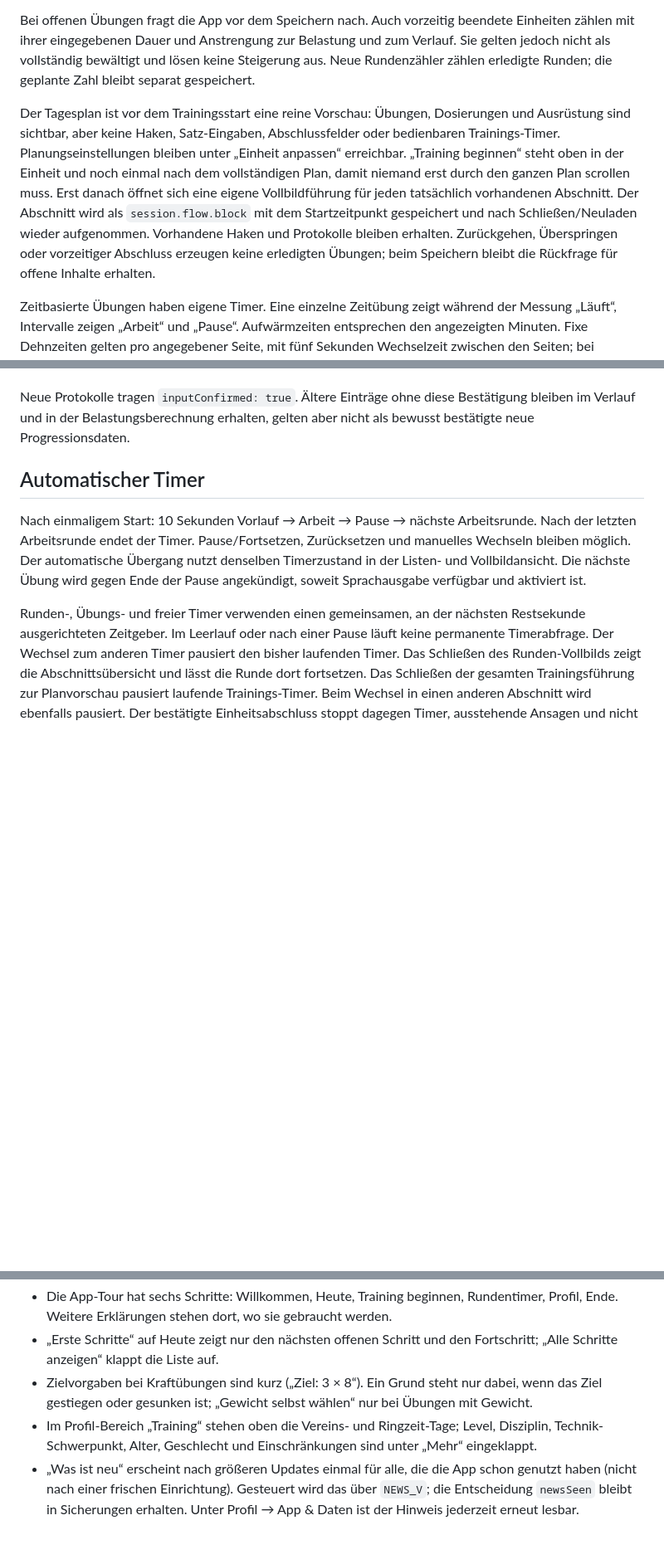
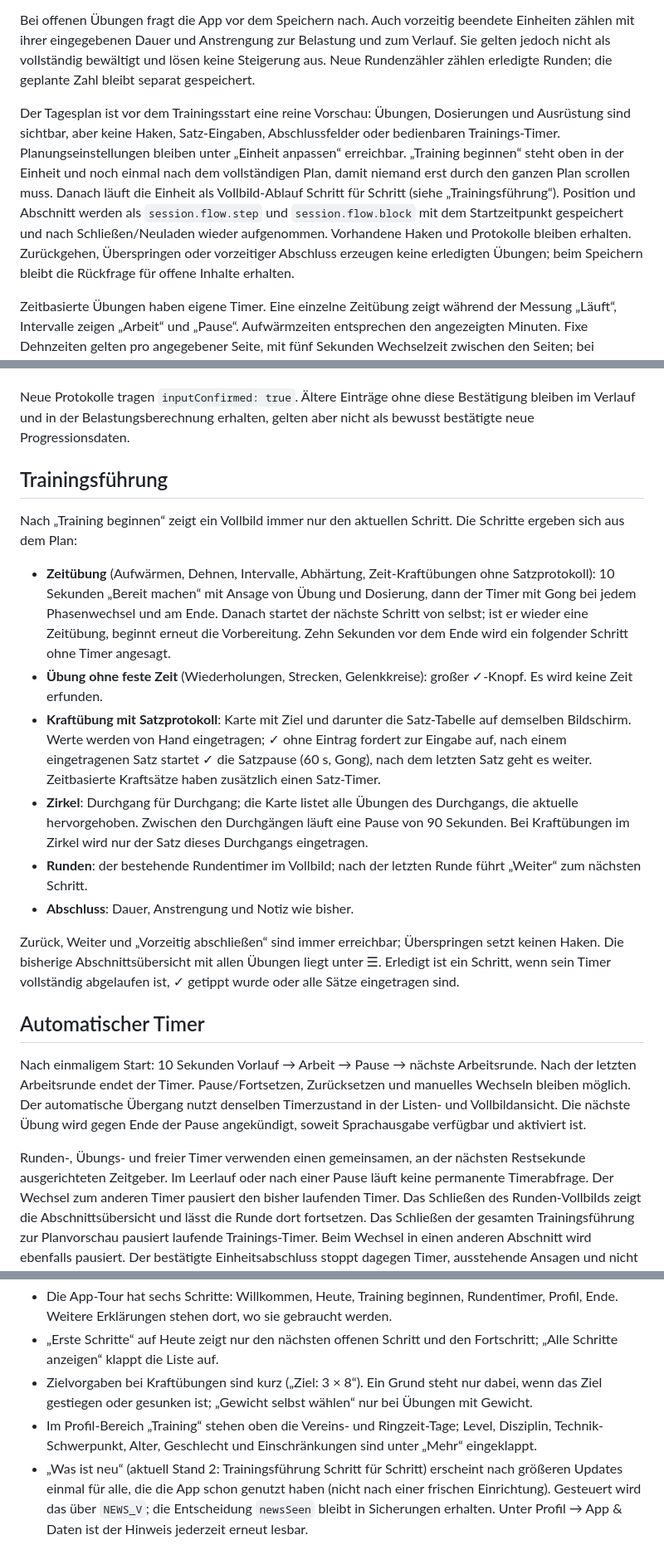
Before and after one commit to dnsmaur1992/ringzeit, a Markdown page: docs/trainingslogik.md, 3 parts joined by grey strips. Shown at 83% size. Drawn GitHub-style; blank space fills up the shorter version.

```diff
--- a/docs/trainingslogik.md
+++ b/docs/trainingslogik.md
@@ -8,7 +8,7 @@ Die Runden werden erst nach tatsächlich abgelaufener Arbeitszeit automatisch ab
 
 Bei offenen Übungen fragt die App vor dem Speichern nach. Auch vorzeitig beendete Einheiten zählen mit ihrer eingegebenen Dauer und Anstrengung zur Belastung und zum Verlauf. Sie gelten jedoch nicht als vollständig bewältigt und lösen keine Steigerung aus. Neue Rundenzähler zählen erledigte Runden; die geplante Zahl bleibt separat gespeichert.
 
-Der Tagesplan ist vor dem Trainingsstart eine reine Vorschau: Übungen, Dosierungen und Ausrüstung sind sichtbar, aber keine Haken, Satz-Eingaben, Abschlussfelder oder bedienbaren Trainings-Timer. Planungseinstellungen bleiben unter „Einheit anpassen“ erreichbar. „Training beginnen“ steht oben in der Einheit und noch einmal nach dem vollständigen Plan, damit niemand erst durch den ganzen Plan scrollen muss. Erst danach öffnet sich eine eigene Vollbildführung für jeden tatsächlich vorhandenen Abschnitt. Der Abschnitt wird als `session.flow.block` mit dem Startzeitpunkt gespeichert und nach Schließen/Neuladen wieder aufgenommen. Vorhandene Haken und Protokolle bleiben erhalten. Zurückgehen, Überspringen oder vorzeitiger Abschluss erzeugen keine erledigten Übungen; beim Speichern bleibt die Rückfrage für offene Inhalte erhalten.
+Der Tagesplan ist vor dem Trainingsstart eine reine Vorschau: Übungen, Dosierungen und Ausrüstung sind sichtbar, aber keine Haken, Satz-Eingaben, Abschlussfelder oder bedienbaren Trainings-Timer. Planungseinstellungen bleiben unter „Einheit anpassen“ erreichbar. „Training beginnen“ steht oben in der Einheit und noch einmal nach dem vollständigen Plan, damit niemand erst durch den ganzen Plan scrollen muss. Danach läuft die Einheit als Vollbild-Ablauf Schritt für Schritt (siehe „Trainingsführung“). Position und Abschnitt werden als `session.flow.step` und `session.flow.block` mit dem Startzeitpunkt gespeichert und nach Schließen/Neuladen wieder aufgenommen. Vorhandene Haken und Protokolle bleiben erhalten. Zurückgehen, Überspringen oder vorzeitiger Abschluss erzeugen keine erledigten Übungen; beim Speichern bleibt die Rückfrage für offene Inhalte erhalten.
 
 Zeitbasierte Übungen haben eigene Timer. Eine einzelne Zeitübung zeigt während der Messung „Läuft“, Intervalle zeigen „Arbeit“ und „Pause“. Aufwärmzeiten entsprechen den angezeigten Minuten. Fixe Dehnzeiten gelten pro angegebener Seite, mit fünf Sekunden Wechselzeit zwischen den Seiten; bei Zeitspannen wird die gewählte Dauer angezeigt. Konditionsintervalle unterscheiden Arbeit und Pause, bei Zirkeln wird ein vollständig durchlaufener Übungstimer als ein Durchgang gezählt. Zeitbasierte Kraftübungen können pro Satz gemessen werden: Erst nach dessen vollständigem Ablauf wird die tatsächliche Haltezeit in genau diesem Satz gespeichert; vorhandene Eingaben werden nicht überschrieben. Eine gesonderte Satzpause erledigt keine Übung. Bei reinen Wiederholungs- oder Distanzvorgaben werden keine Arbeitszeiten erfunden. In Mobilitätsabschnitten kann die bereits im Plan angegebene ungefähre Gesamtzeit einer Übung als Zeitrahmen laufen; explizite Haltezeiten haben Vorrang. Wechselzeiten von fünf Sekunden (beziehungsweise drei Sekunden für kurze Wiederholungs-Halteübungen) sind eigene Übergangsphasen und keine zusätzliche Belastungszeit.
 
@@ -17,6 +17,19 @@ Laufende Übungstimer sind in der aktuellen App-Sitzung pausierbar und fortsetzb
 Zum Speichern muss die Anstrengung bewusst von 1 bis 10 ausgewählt werden. Die geplante Dauer ist vorgeschlagen und gilt als tatsächliche Zeit, solange sie nicht geändert wird; ein zusätzliches Bestätigungshäkchen gibt es nicht mehr. Beim Speichern wird nur geprüft, ob 1 bis 300 Minuten eingetragen sind. Sind noch Übungen offen, nennt die Rückfrage die eingetragene Dauer, falls sie unverändert ist, und empfiehlt, sie bei vorzeitigem Ende vorher anzupassen. Unvollständige Einheiten können danach weiterhin gespeichert werden. Abschlussentwürfe bleiben bei Änderungen der Ansicht erhalten, bis eine andere Einheit gewählt oder die Seite neu geladen wird.
 
 Neue Protokolle tragen `inputConfirmed: true`. Ältere Einträge ohne diese Bestätigung bleiben im Verlauf und in der Belastungsberechnung erhalten, gelten aber nicht als bewusst bestätigte neue Progressionsdaten.
+
+## Trainingsführung
+
+Nach „Training beginnen“ zeigt ein Vollbild immer nur den aktuellen Schritt. Die Schritte ergeben sich aus dem Plan:
+
+- **Zeitübung** (Aufwärmen, Dehnen, Intervalle, Abhärtung, Zeit-Kraftübungen ohne Satzprotokoll): 10 Sekunden „Bereit machen“ mit Ansage von Übung und Dosierung, dann der Timer mit Gong bei jedem Phasenwechsel und am Ende. Danach startet der nächste Schritt von selbst; ist er wieder eine Zeitübung, beginnt erneut die Vorbereitung. Zehn Sekunden vor dem Ende wird ein folgender Schritt ohne Timer angesagt.
+- **Übung ohne feste Zeit** (Wiederholungen, Strecken, Gelenkkreise): großer ✓-Knopf. Es wird keine Zeit erfunden.
+- **Kraftübung mit Satzprotokoll**: Karte mit Ziel und darunter die Satz-Tabelle auf demselben Bildschirm. Werte werden von Hand eingetragen; ✓ ohne Eintrag fordert zur Eingabe auf, nach einem eingetragenen Satz startet ✓ die Satzpause (60 s, Gong), nach dem letzten Satz geht es weiter. Zeitbasierte Kraftsätze haben zusätzlich einen Satz-Timer.
+- **Zirkel**: Durchgang für Durchgang; die Karte listet alle Übungen des Durchgangs, die aktuelle hervorgehoben. Zwischen den Durchgängen läuft eine Pause von 90 Sekunden. Bei Kraftübungen im Zirkel wird nur der Satz dieses Durchgangs eingetragen.
+- **Runden**: der bestehende Rundentimer im Vollbild; nach der letzten Runde führt „Weiter“ zum nächsten Schritt.
+- **Abschluss**: Dauer, Anstrengung und Notiz wie bisher.
+
+Zurück, Weiter und „Vorzeitig abschließen“ sind immer erreichbar; Überspringen setzt keinen Haken. Die bisherige Abschnittsübersicht mit allen Übungen liegt unter ☰. Erledigt ist ein Schritt, wenn sein Timer vollständig abgelaufen ist, ✓ getippt wurde oder alle Sätze eingetragen sind.
 
 ## Automatischer Timer
 
@@ -98,4 +111,4 @@ Die ergänzenden Tests prüfen außerdem die reine Vorschau, Abschnittsfortsetzu
 - „Erste Schritte“ auf Heute zeigt nur den nächsten offenen Schritt und den Fortschritt; „Alle Schritte anzeigen“ klappt die Liste auf.
 - Zielvorgaben bei Kraftübungen sind kurz („Ziel: 3 × 8“). Ein Grund steht nur dabei, wenn das Ziel gestiegen oder gesunken ist; „Gewicht selbst wählen“ nur bei Übungen mit Gewicht.
 - Im Profil-Bereich „Training“ stehen oben die Vereins- und Ringzeit-Tage; Level, Disziplin, Technik-Schwerpunkt, Alter, Geschlecht und Einschränkungen sind unter „Mehr“ eingeklappt.
-- „Was ist neu“ erscheint nach größeren Updates einmal für alle, die die App schon genutzt haben (nicht nach einer frischen Einrichtung). Gesteuert wird das über `NEWS_V`; die Entscheidung `newsSeen` bleibt in Sicherungen erhalten. Unter Profil → App & Daten ist der Hinweis jederzeit erneut lesbar.
+- „Was ist neu“ (aktuell Stand 2: Trainingsführung Schritt für Schritt) erscheint nach größeren Updates einmal für alle, die die App schon genutzt haben (nicht nach einer frischen Einrichtung). Gesteuert wird das über `NEWS_V`; die Entscheidung `newsSeen` bleibt in Sicherungen erhalten. Unter Profil → App & Daten ist der Hinweis jederzeit erneut lesbar.
```
